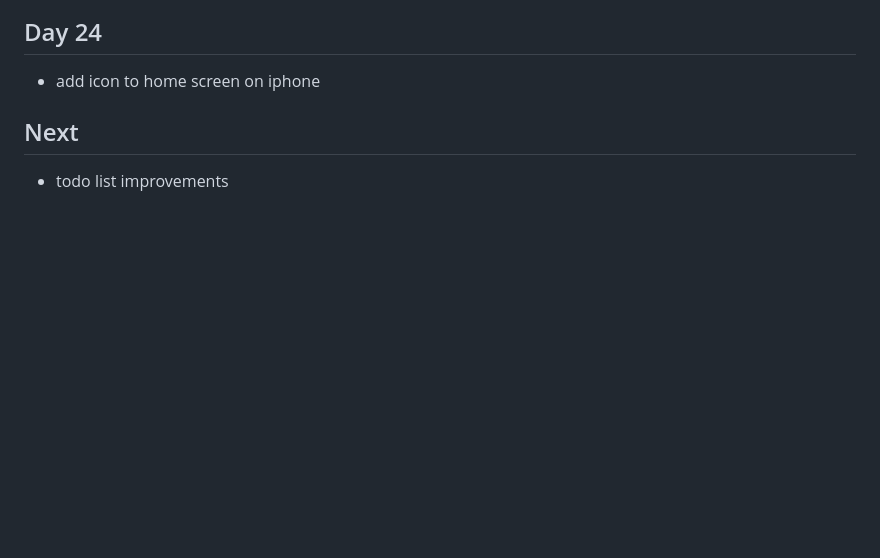
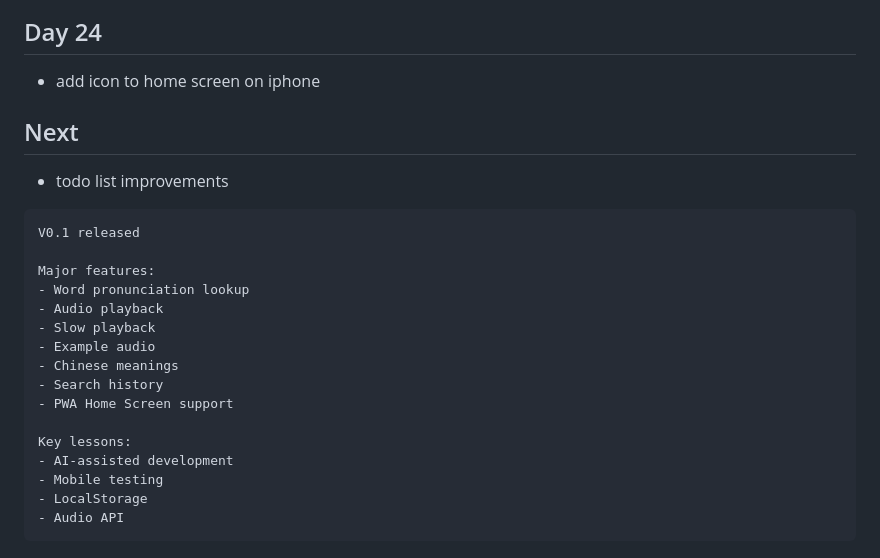
Before and after one commit to spssspss0712/pronunciation-tool, a Markdown page: build-log.md, the part around the change. GitHub-like rendering; blank space fills up the shorter version.

Commit message:
build-log add V0.1 log

````diff
--- a/build-log.md
+++ b/build-log.md
@@ -294,3 +294,22 @@ Only add search history functionality.
 ## Next
 
 - todo list improvements
+
+```
+V0.1 released
+
+Major features:
+- Word pronunciation lookup
+- Audio playback
+- Slow playback
+- Example audio
+- Chinese meanings
+- Search history
+- PWA Home Screen support
+
+Key lessons:
+- AI-assisted development
+- Mobile testing
+- LocalStorage
+- Audio API
+```
````
